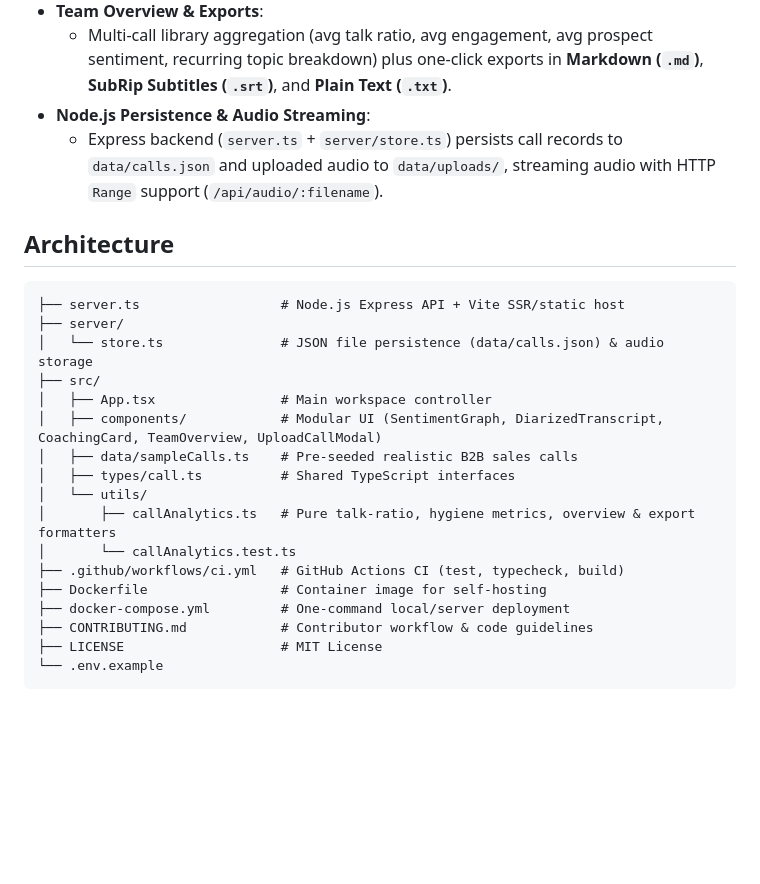
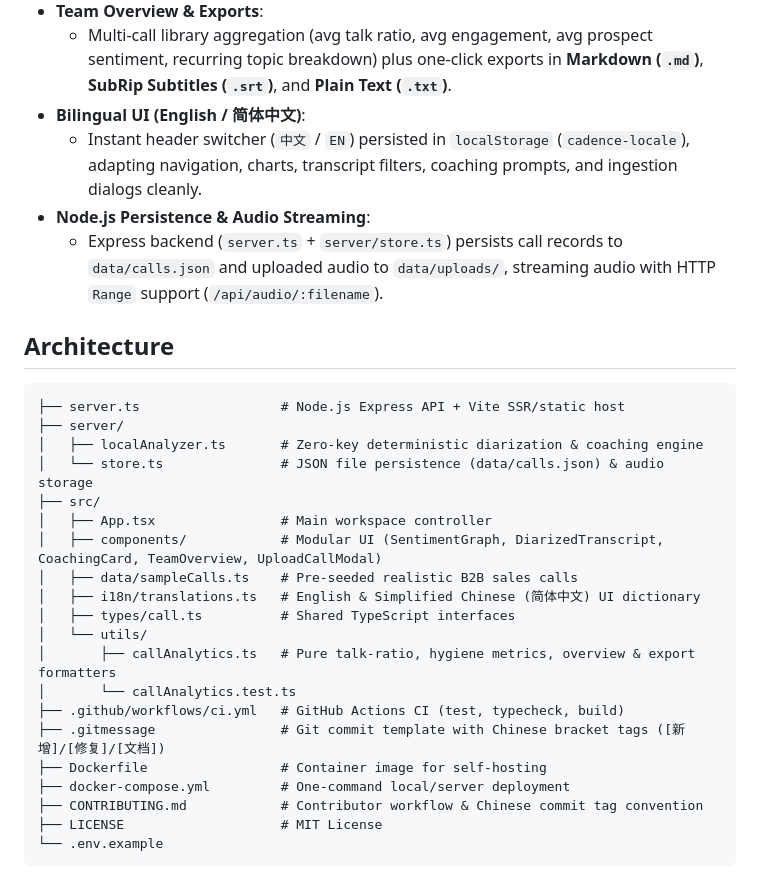
Before and after one commit to huayuehua15-netizen/yin-shi, a Markdown page: README.md, the part around one of its changes. Drawn GitHub-style; blank space fills up the shorter version.

````diff
--- a/README.md
+++ b/README.md
@@ -16,6 +16,8 @@ Cadence is a full-stack Node.js and React sales coaching intelligence platform t
   - Evaluates calls against configurable frameworks (**MEDDPICC**, **SPIN Selling**, **Challenger**, **General B2B**), highlighting **3 Things Done Well**, **3 Missed Opportunities** with verbatim evidence quotes and timestamp jumps, a trackable Next Step action, and an inline **Follow-up Coaching** assistant.
 - **Team Overview & Exports**:
   - Multi-call library aggregation (avg talk ratio, avg engagement, avg prospect sentiment, recurring topic breakdown) plus one-click exports in **Markdown (`.md`)**, **SubRip Subtitles (`.srt`)**, and **Plain Text (`.txt`)**.
+- **Bilingual UI (English / 简体中文)**:
+  - Instant header switcher (`中文` / `EN`) persisted in `localStorage` (`cadence-locale`), adapting navigation, charts, transcript filters, coaching prompts, and ingestion dialogs cleanly.
 - **Node.js Persistence & Audio Streaming**:
   - Express backend (`server.ts` + `server/store.ts`) persists call records to `data/calls.json` and uploaded audio to `data/uploads/`, streaming audio with HTTP `Range` support (`/api/audio/:filename`).
 
@@ -24,19 +26,22 @@ Cadence is a full-stack Node.js and React sales coaching intelligence platform t
 ```text
 ├── server.ts                  # Node.js Express API + Vite SSR/static host
 ├── server/
+│   ├── localAnalyzer.ts       # Zero-key deterministic diarization & coaching engine
 │   └── store.ts               # JSON file persistence (data/calls.json) & audio storage
 ├── src/
 │   ├── App.tsx                # Main workspace controller
 │   ├── components/            # Modular UI (SentimentGraph, DiarizedTranscript, CoachingCard, TeamOverview, UploadCallModal)
 │   ├── data/sampleCalls.ts    # Pre-seeded realistic B2B sales calls
+│   ├── i18n/translations.ts   # English & Simplified Chinese (简体中文) UI dictionary
 │   ├── types/call.ts          # Shared TypeScript interfaces
 │   └── utils/
 │       ├── callAnalytics.ts   # Pure talk-ratio, hygiene metrics, overview & export formatters
 │       └── callAnalytics.test.ts
 ├── .github/workflows/ci.yml   # GitHub Actions CI (test, typecheck, build)
+├── .gitmessage                # Git commit template with Chinese bracket tags ([新增]/[修复]/[文档])
 ├── Dockerfile                 # Container image for self-hosting
 ├── docker-compose.yml         # One-command local/server deployment
-├── CONTRIBUTING.md            # Contributor workflow & code guidelines
+├── CONTRIBUTING.md            # Contributor workflow & Chinese commit tag convention
 ├── LICENSE                    # MIT License
 └── .env.example
 ```
````
Also changed, not shown: other parts of README.md (+12 -3 lines), CONTRIBUTING.md (+17 -0 lines), public/assets/aistudio/image_f2b12936.png (added), 14 other files.
